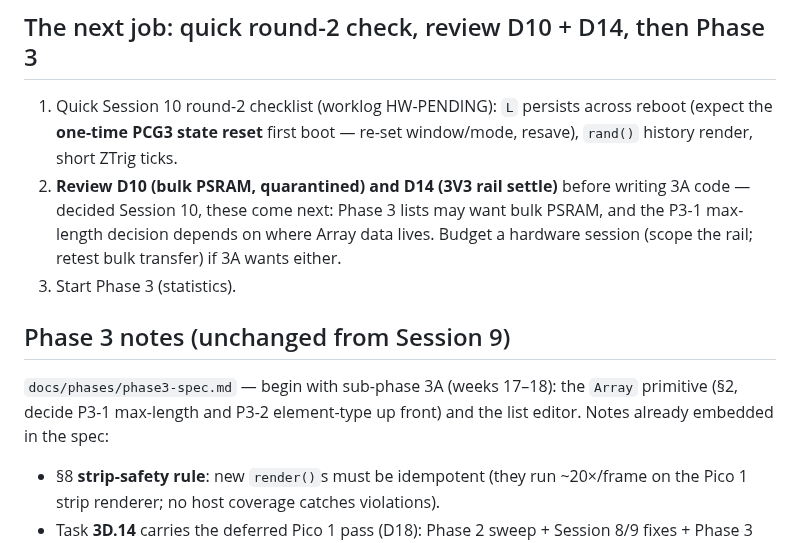
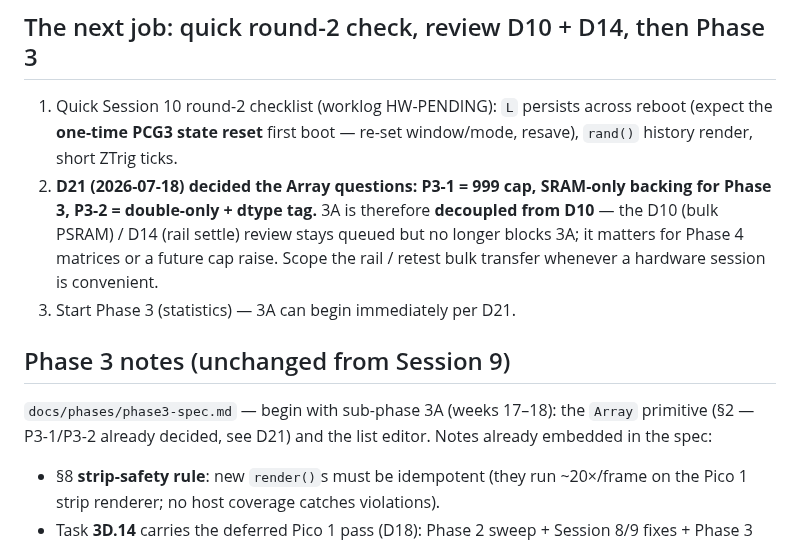
Before and after one commit to beapig/graphite_picocalc_gc_luckfox_lyra, a Markdown page: docs/notes/next-session.md, the part around the change. Drawn GitHub-style.

```diff
--- a/docs/notes/next-session.md
+++ b/docs/notes/next-session.md
@@ -28,18 +28,19 @@ labels** sit beside `S`/`T` presets.
 1. Quick Session 10 round-2 checklist (worklog HW-PENDING): `L` persists
    across reboot (expect the **one-time PCG3 state reset** first boot —
    re-set window/mode, resave), `rand()` history render, short ZTrig ticks.
-2. **Review D10 (bulk PSRAM, quarantined) and D14 (3V3 rail settle)** before
-   writing 3A code — decided Session 10, these come next: Phase 3 lists may
-   want bulk PSRAM, and the P3-1 max-length decision depends on where Array
-   data lives. Budget a hardware session (scope the rail; retest bulk
-   transfer) if 3A wants either.
-3. Start Phase 3 (statistics).
+2. **D21 (2026-07-18) decided the Array questions: P3-1 = 999 cap,
+   SRAM-only backing for Phase 3, P3-2 = double-only + dtype tag.** 3A is
+   therefore **decoupled from D10** — the D10 (bulk PSRAM) / D14 (rail
+   settle) review stays queued but no longer blocks 3A; it matters for
+   Phase 4 matrices or a future cap raise. Scope the rail / retest bulk
+   transfer whenever a hardware session is convenient.
+3. Start Phase 3 (statistics) — 3A can begin immediately per D21.
 
 ## Phase 3 notes (unchanged from Session 9)
 
 `docs/phases/phase3-spec.md` — begin with sub-phase 3A (weeks 17–18): the
-`Array` primitive (§2, decide P3-1 max-length and P3-2 element-type up
-front) and the list editor. Notes already embedded in the spec:
+`Array` primitive (§2 — P3-1/P3-2 already decided, see D21) and the list
+editor. Notes already embedded in the spec:
 
 - §8 **strip-safety rule**: new `render()`s must be idempotent (they run
   ~20×/frame on the Pico 1 strip renderer; no host coverage catches
```
Also changed, not shown: docs/notes/decisions.md (+10 -0 lines), docs/phases/phase3-spec.md (+10 -2 lines).
